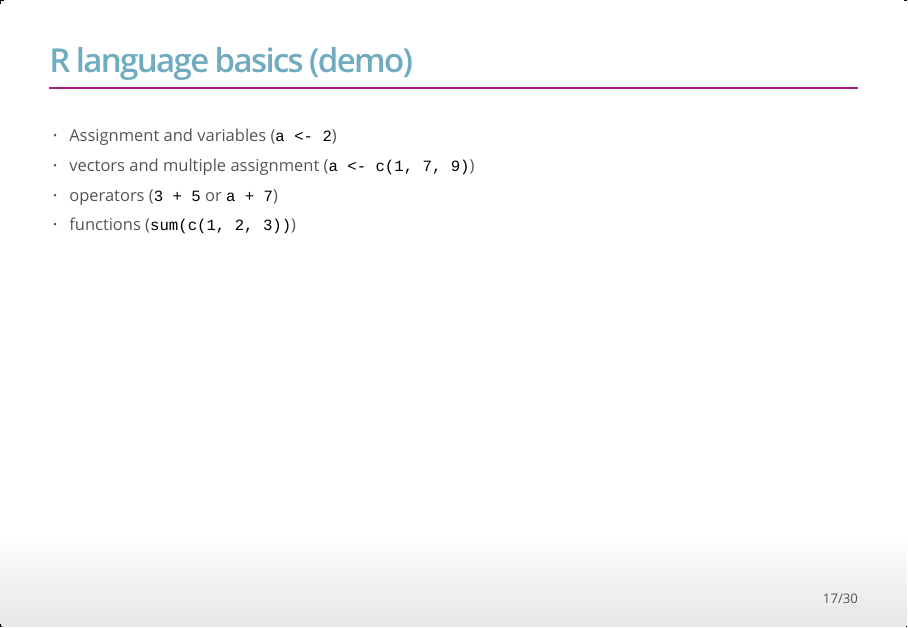
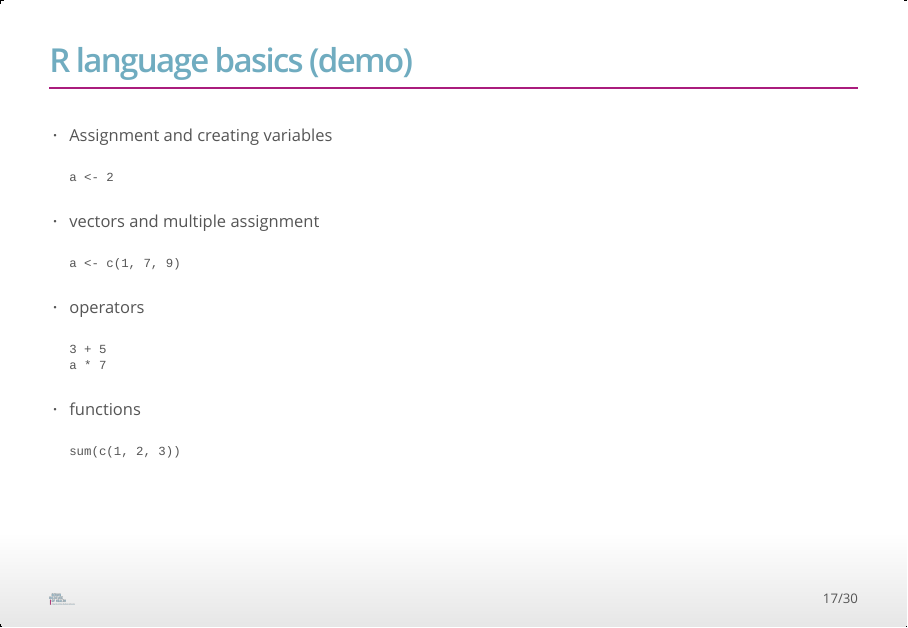
Before and after one commit to bihealth/RcrashCourse2021, an R Markdown document (Lectures/lecture_01.rmd): page 17 of 30. The pictures show the output file Lectures/lecture_01.html that the author committed with the source, opened offline.

Commit message:
small formatting changes in L1

```diff
--- a/Lectures/lecture_01.rmd
+++ b/Lectures/lecture_01.rmd
@@ -123,10 +123,22 @@ iris <- read_tsv("iris.tsv")
 
 ## R language basics (demo)
 
- * Assignment and variables (`a <- 2`)
- * vectors and multiple assignment (`a <- c(1, 7, 9)`)
- * operators (`3 + 5` or `a + 7`)
- * functions (`sum(c(1, 2, 3))`)
+ * Assignment and creating variables
+
+       a <- 2
+
+ * vectors and multiple assignment
+
+       a <- c(1, 7, 9)
+
+ * operators
+
+       3 + 5
+       a * 7
+
+ * functions
+
+       sum(c(1, 2, 3))
 
 ## Exercises 1.1
 
```
Also changed, not shown: Lectures/lecture_01.html.
